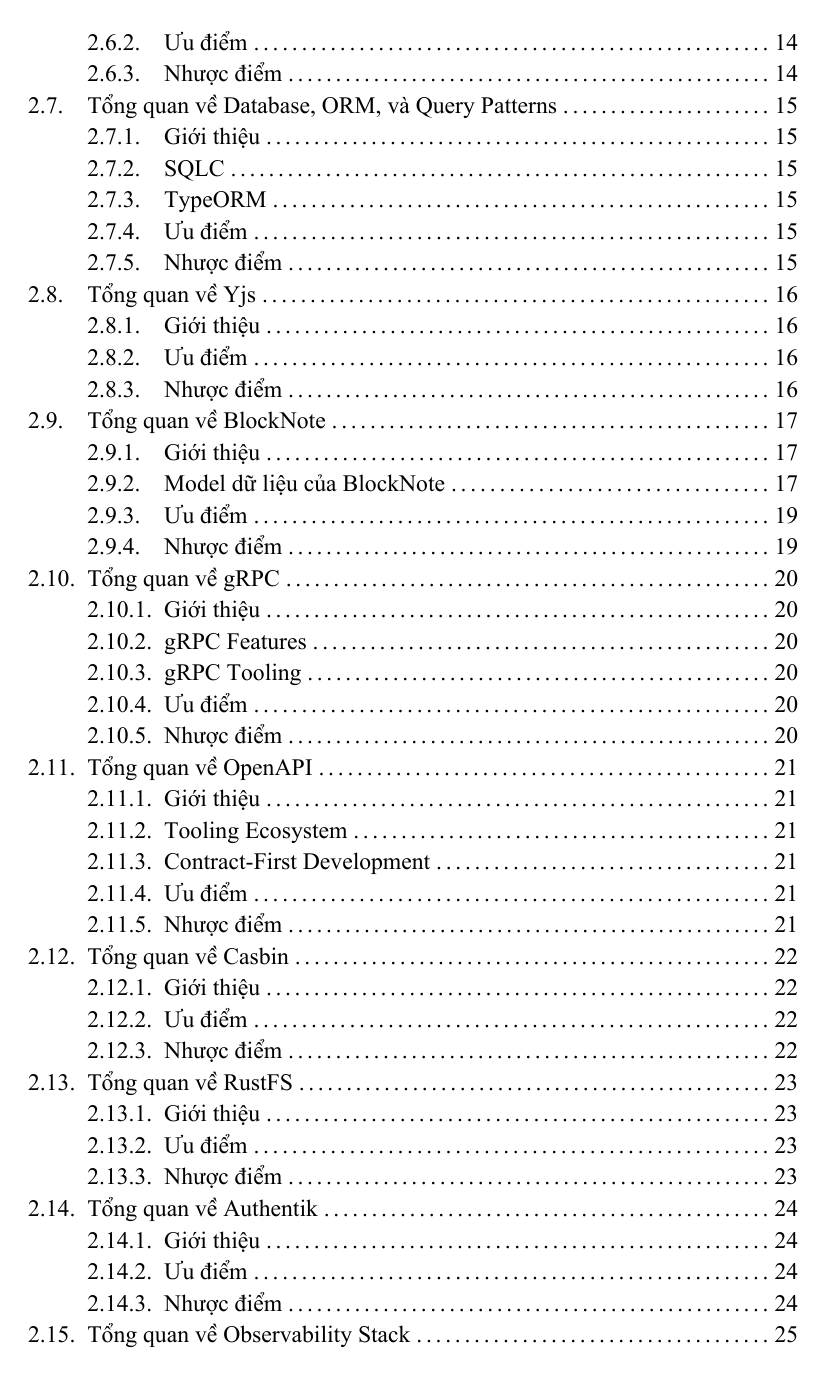
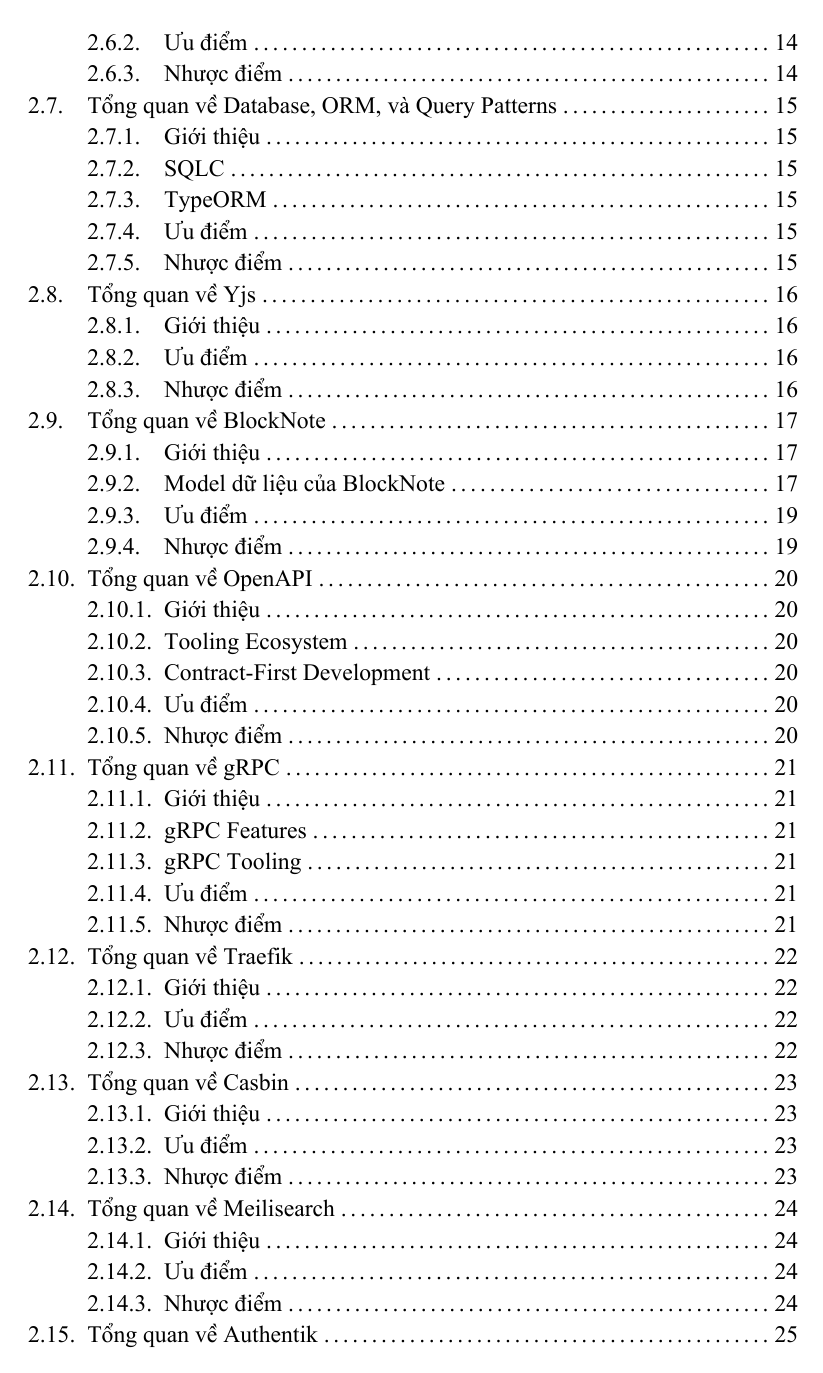
Before and after one commit to notopia-uit/report, a Typst document (src/main.typ, which reads src/chapter2/index.typ): page 4 of 85. Compiled offline with Typst 0.15.

Commit message:
chore(chap2): order

```diff
--- a/src/chapter2/index.typ
+++ b/src/chapter2/index.typ
@@ -27,31 +27,31 @@
 #include "blocknote.typ"
 #pagebreak()
 
+#include "openapi.typ"
+#pagebreak()
+
 #include "grpc.typ"
 #pagebreak()
 
-#include "openapi.typ"
+#include "traefik.typ"
 #pagebreak()
 
 #include "casbin.typ"
 #pagebreak()
 
-#include "rustfs.typ"
+#include "meilisearch.typ"
 #pagebreak()
 
 #include "authentik.typ"
+#pagebreak()
+
+#include "rustfs.typ"
 #pagebreak()
 
 #include "observability.typ"
 #pagebreak()
 
 #include "redpanda.typ"
-#pagebreak()
-
-#include "traefik.typ"
-#pagebreak()
-
-#include "meilisearch.typ"
 #pagebreak()
 
 #include "watermill.typ"
```
